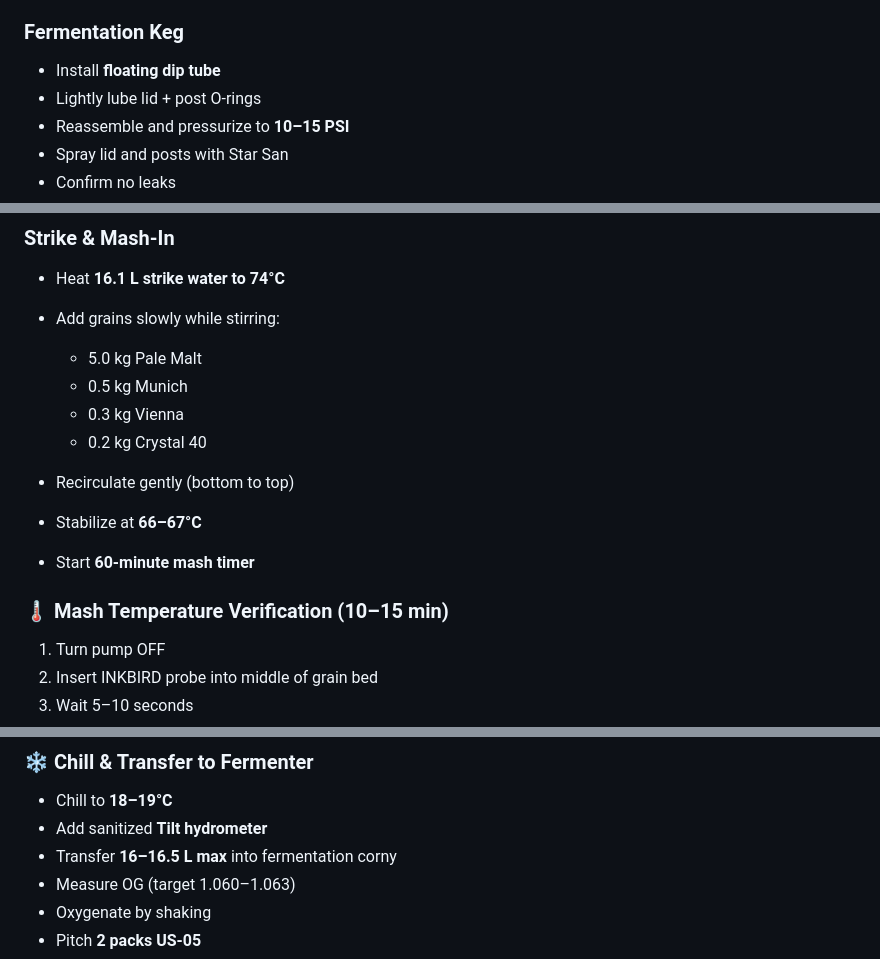
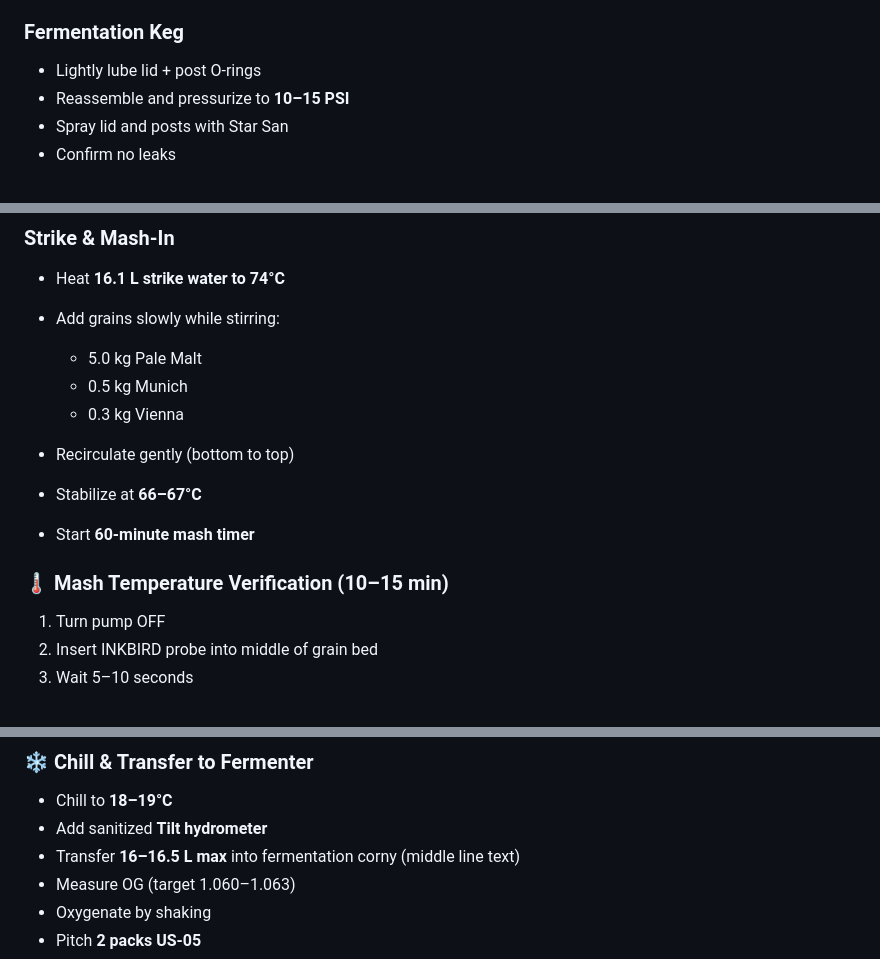
Before and after one commit to shawnthompson/shawnthompson.github.io, a Markdown page: src/beers/simcoe-american-pale-ale.md, 3 parts joined by grey strips. Drawn GitHub-style.

Commit message:
Remove floating dip tube and Crystal 40 malt from Simcoe APA recipe; clarify fermentation transfer instructions

```diff
--- a/src/beers/simcoe-american-pale-ale.md
+++ b/src/beers/simcoe-american-pale-ale.md
@@ -28,7 +28,6 @@ description: Brew day checklist for a Simcoe-hopped American Pale Ale.
 
 ### Fermentation Keg
 
-- Install **floating dip tube**
 - Lightly lube lid + post O-rings
 - Reassemble and pressurize to **10–15 PSI**
 - Spray lid and posts with Star San
@@ -55,14 +54,12 @@ description: Brew day checklist for a Simcoe-hopped American Pale Ale.
   - 5.0 kg Pale Malt
   - 0.5 kg Munich
   - 0.3 kg Vienna
-  - 0.2 kg Crystal 40
 
 - Recirculate gently (bottom to top)
 - Stabilize at **66–67°C**
 - Start **60-minute mash timer**
 
 ### 🌡 Mash Temperature Verification (10–15 min)
-
 
 1. Turn pump OFF
 2. Insert INKBIRD probe into middle of grain bed
@@ -121,7 +118,7 @@ Start timer once boil begins.
 
 - Chill to **18–19°C**
 - Add sanitized **Tilt hydrometer**
-- Transfer **16–16.5 L max** into fermentation corny
+- Transfer **16–16.5 L max** into fermentation corny (middle line text)
 - Measure OG (target 1.060–1.063)
 - Oxygenate by shaking
 - Pitch **2 packs US-05**
```
